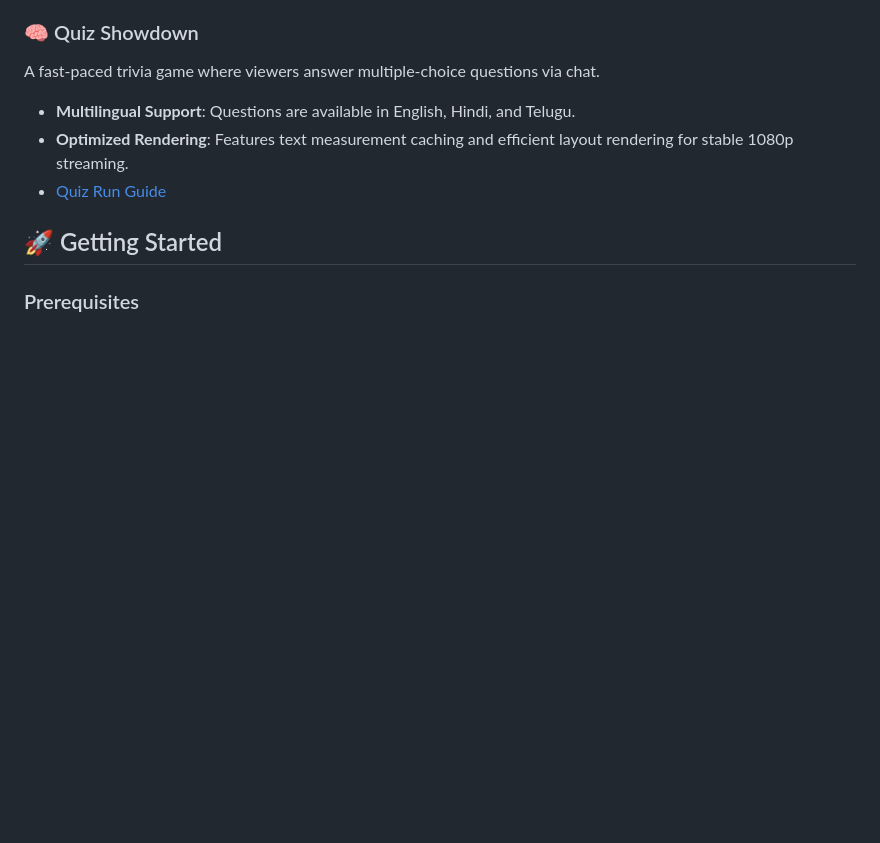
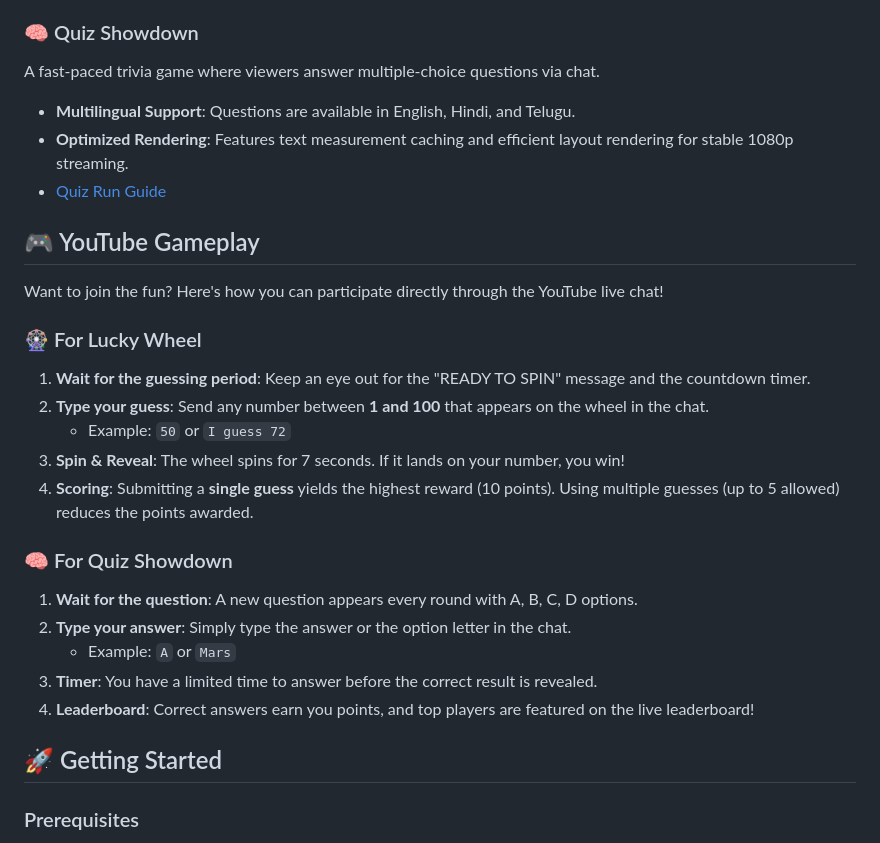
Before and after one commit to alnlabs/topix99-youtube-games, a Markdown page: README.md, the part around the change. Drawn GitHub-style; blank space fills up the shorter version.

Commit message:
docs: add detailed youtube gameplay description to README

```diff
--- a/README.md
+++ b/README.md
@@ -15,6 +15,24 @@ A fast-paced trivia game where viewers answer multiple-choice questions via chat
 - **Multilingual Support**: Questions are available in English, Hindi, and Telugu.
 - **Optimized Rendering**: Features text measurement caching and efficient layout rendering for stable 1080p streaming.
 - [Quiz Run Guide](./QUIZ_RUN_GUIDE.md)
+
+## 🎮 YouTube Gameplay
+
+Want to join the fun? Here's how you can participate directly through the YouTube live chat!
+
+### 🎡 For Lucky Wheel
+1. **Wait for the guessing period**: Keep an eye out for the "READY TO SPIN" message and the countdown timer.
+2. **Type your guess**: Send any number between **1 and 100** that appears on the wheel in the chat.
+   - Example: `50` or `I guess 72`
+3. **Spin & Reveal**: The wheel spins for 7 seconds. If it lands on your number, you win!
+4. **Scoring**: Submitting a **single guess** yields the highest reward (10 points). Using multiple guesses (up to 5 allowed) reduces the points awarded.
+
+### 🧠 For Quiz Showdown
+1. **Wait for the question**: A new question appears every round with A, B, C, D options.
+2. **Type your answer**: Simply type the answer or the option letter in the chat.
+   - Example: `A` or `Mars`
+3. **Timer**: You have a limited time to answer before the correct result is revealed.
+4. **Leaderboard**: Correct answers earn you points, and top players are featured on the live leaderboard!
 
 ## 🚀 Getting Started
 
```
